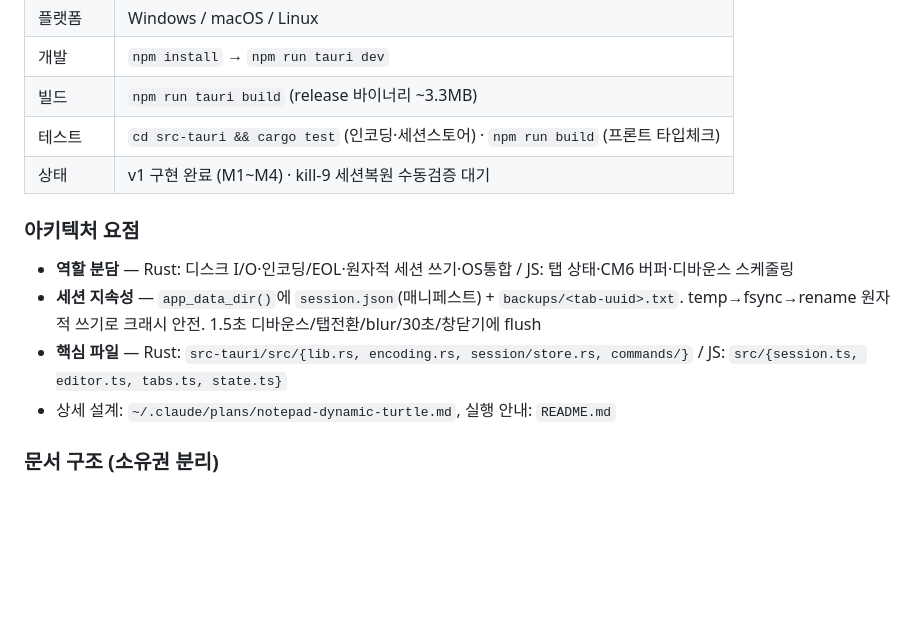
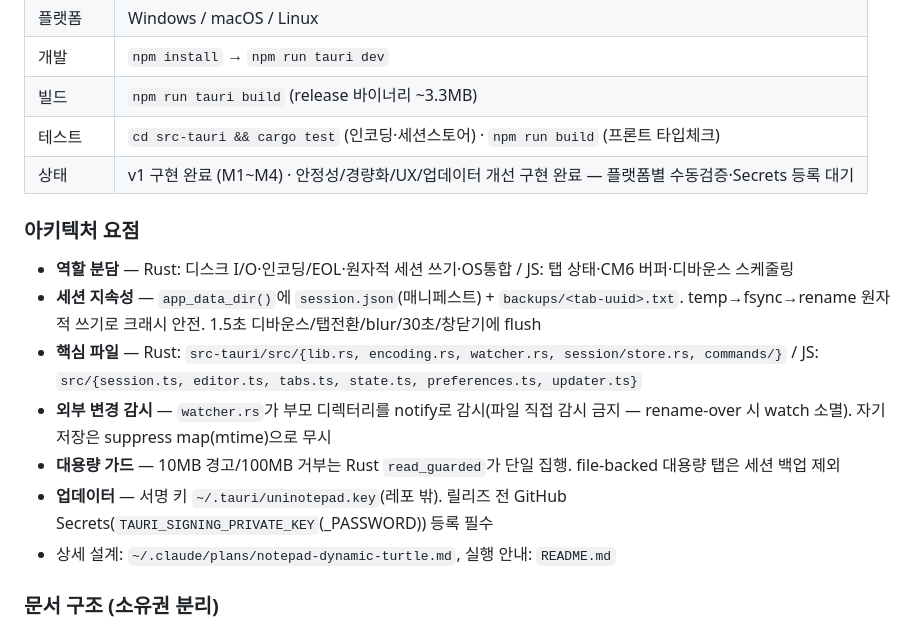
Before and after one commit to ilphs/UniNotepad, a Markdown page: CLAUDE.md, the part around one of its changes. Drawn GitHub-style; blank space fills up the shorter version.

```diff
--- a/CLAUDE.md
+++ b/CLAUDE.md
@@ -27,13 +27,16 @@
 | 개발 | `npm install` → `npm run tauri dev` |
 | 빌드 | `npm run tauri build` (release 바이너리 ~3.3MB) |
 | 테스트 | `cd src-tauri && cargo test` (인코딩·세션스토어) · `npm run build` (프론트 타입체크) |
-| 상태 | v1 구현 완료 (M1~M4) · kill-9 세션복원 수동검증 대기 |
+| 상태 | v1 구현 완료 (M1~M4) · 안정성/경량화/UX/업데이터 개선 구현 완료 — 플랫폼별 수동검증·Secrets 등록 대기 |
 
 ### 아키텍처 요점
 
 - **역할 분담** — Rust: 디스크 I/O·인코딩/EOL·원자적 세션 쓰기·OS통합 / JS: 탭 상태·CM6 버퍼·디바운스 스케줄링
 - **세션 지속성** — `app_data_dir()`에 `session.json`(매니페스트) + `backups/<tab-uuid>.txt`. temp→fsync→rename 원자적 쓰기로 크래시 안전. 1.5초 디바운스/탭전환/blur/30초/창닫기에 flush
-- **핵심 파일** — Rust: `src-tauri/src/{lib.rs, encoding.rs, session/store.rs, commands/}` / JS: `src/{session.ts, editor.ts, tabs.ts, state.ts}`
+- **핵심 파일** — Rust: `src-tauri/src/{lib.rs, encoding.rs, watcher.rs, session/store.rs, commands/}` / JS: `src/{session.ts, editor.ts, tabs.ts, state.ts, preferences.ts, updater.ts}`
+- **외부 변경 감시** — `watcher.rs`가 부모 디렉터리를 notify로 감시(파일 직접 감시 금지 — rename-over 시 watch 소멸). 자기 저장은 suppress map(mtime)으로 무시
+- **대용량 가드** — 10MB 경고/100MB 거부는 Rust `read_guarded`가 단일 집행. file-backed 대용량 탭은 세션 백업 제외
+- **업데이터** — 서명 키 `~/.tauri/uninotepad.key`(레포 밖). 릴리즈 전 GitHub Secrets(`TAURI_SIGNING_PRIVATE_KEY`(_PASSWORD)) 등록 필수
 - 상세 설계: `~/.claude/plans/notepad-dynamic-turtle.md`, 실행 안내: `README.md`
 
 ### 문서 구조 (소유권 분리)
```
Also changed, not shown: other parts of CLAUDE.md (+1 -1 lines), README.md (+7 -3 lines).
